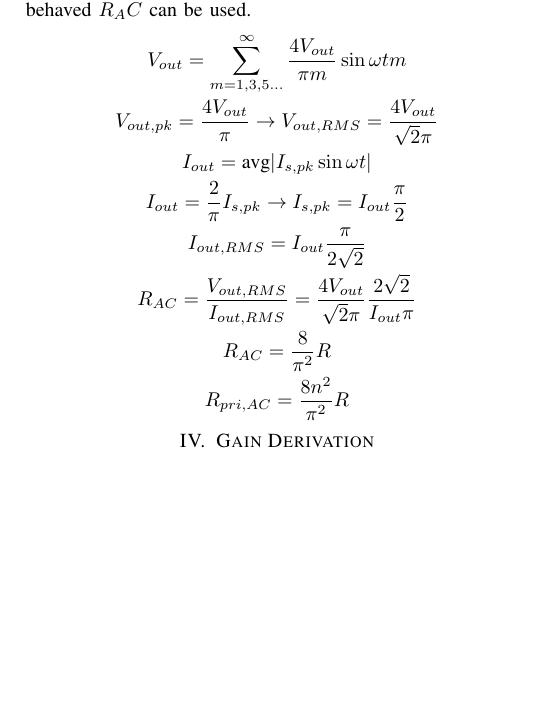
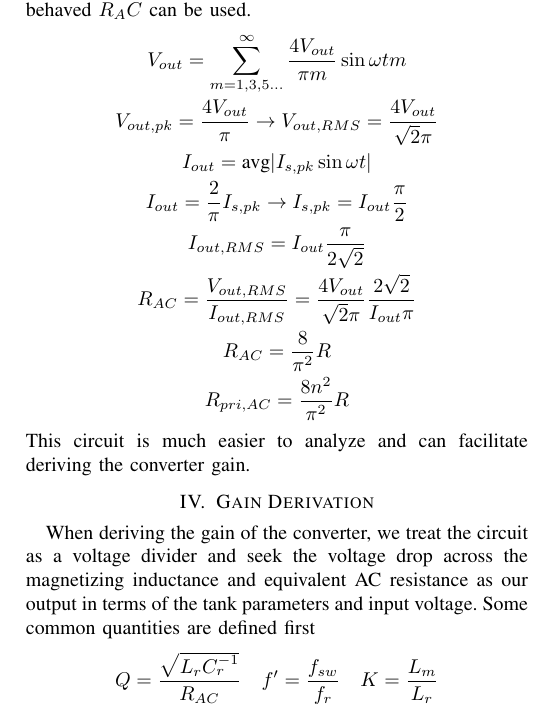
Before and after one commit to SklorGalore/tex_report, a LaTeX paper (main.tex): part of page 2 of 2, cut so that both start at the same text, the shorter picture padded with empty space. Compiled offline with pdfLaTeX; a missing font is replaced by an installed copy or a similar font; a LaTeX package or settings file that is missing is left out.

Commit message:
txs auto checkin

```diff
--- a/main.tex
+++ b/main.tex
@@ -131,8 +131,12 @@ By taking the same assumptions to the load, an equivalently behaved $R_AC$ can b
 	R_{AC}=\frac{8}{\pi^2}R\\
 	R_{pri,AC}=\frac{8n^2}{\pi^2}R
 \end{gather*}
+This circuit is much easier to analyze and can facilitate deriving the converter gain.
 \section{Gain Derivation}
 
+When deriving the gain of the converter, we treat the circuit as a voltage divider and seek the voltage drop across the magnetizing inductance and equivalent AC resistance as our output in terms of the tank parameters and input voltage.
+Some common quantities are defined first
+\[Q = \frac{\sqrt{L_rC_r^{-1}}}{R_{AC}}\quad f^\prime = \frac{f_{sw}}{f_r}\quad K = \frac{L_m}{L_r}\]
 %\begin{thebibliography}{00}
 %
 %\end{thebibliography}
```
